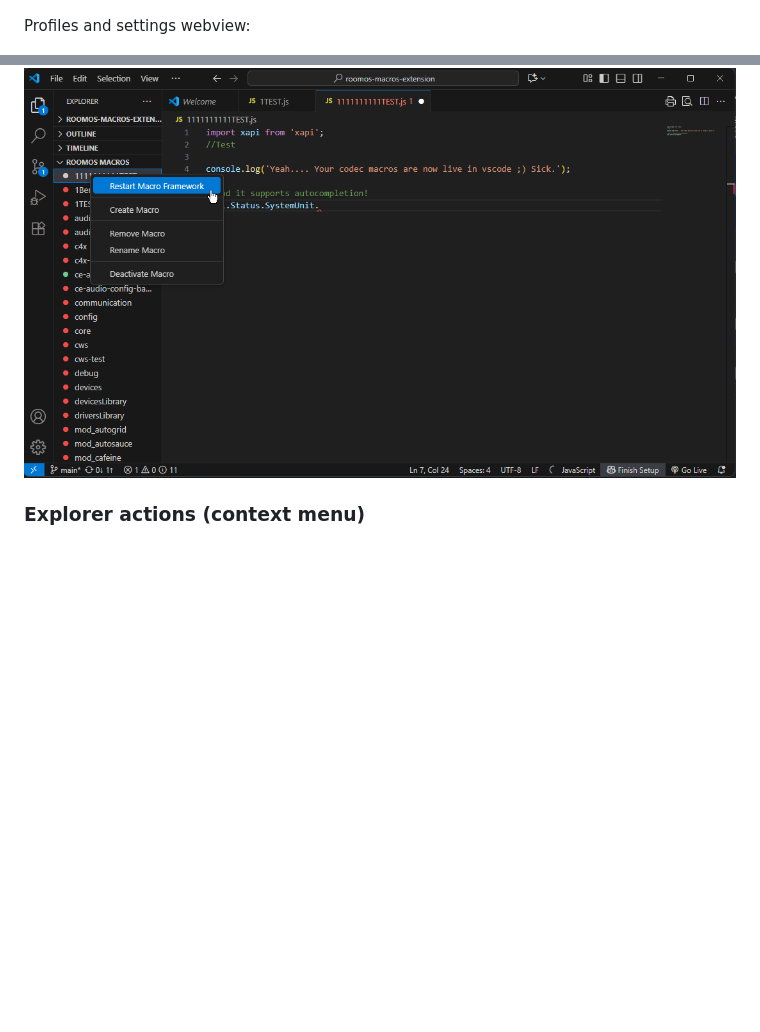
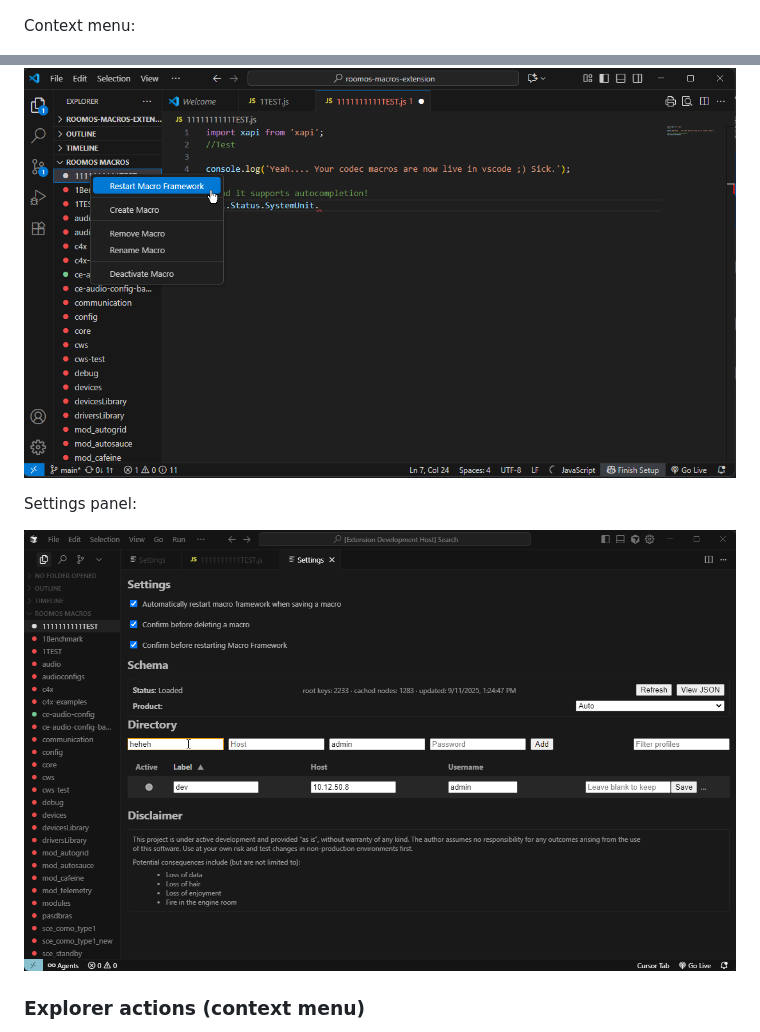
Before and after one commit to ZacharieGignac/roomos-macros-extension, a Markdown page: README.md, 2 parts joined by grey strips. GitHub-like rendering; blank space fills up the shorter version.

```diff
--- a/README.md
+++ b/README.md
@@ -48,9 +48,13 @@ Codec Macros explorer and editor:
 
 ![Editor](images/screenshot_editor.png)
 
-Profiles and settings webview:
+Context menu:
 
 ![Settings](images/screenshot_contextmenu.png)
+
+Settings panel:
+
+![Settings Panel](images/screenshot_settings.png)
 
 ### Explorer actions (context menu)
 
```
